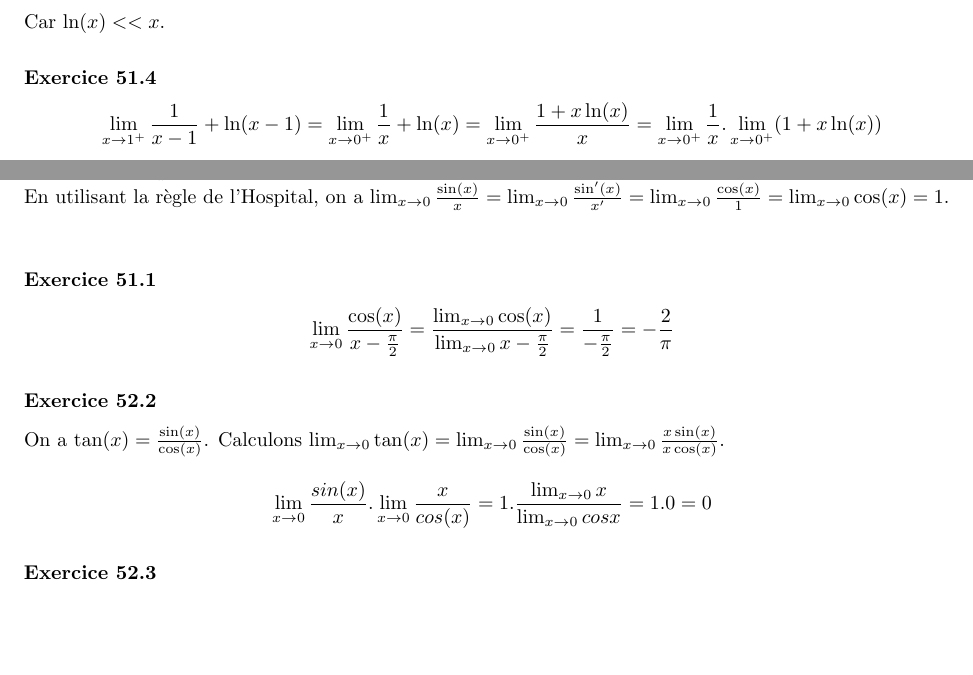
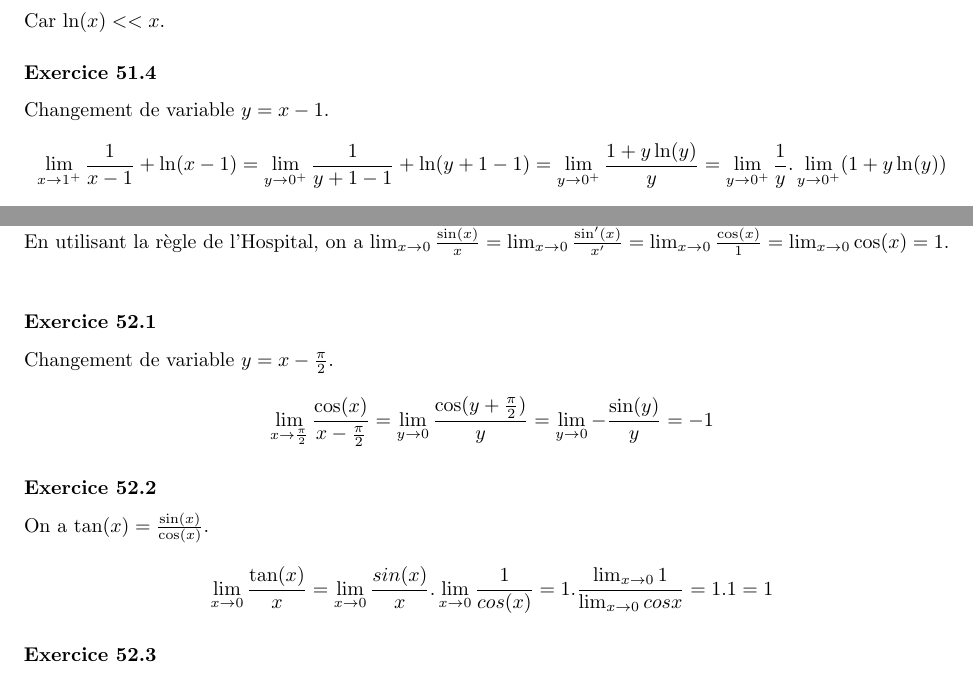
Before and after one commit to PAYRAULT/MPI, a LaTeX book (Math_101/TD/149.tex): two parts of pages 3 and 4 of 8, joined at a grey line, cut so that both start at the same text, the shorter picture padded with empty space. Compiled offline with pdfLaTeX.

Commit message:
149, corrections

```diff
--- a/Math_101/TD/149.tex
+++ b/Math_101/TD/149.tex
@@ -184,7 +184,8 @@ $$\lim_{x\to+\infty}x-\ln(x) = x.(1-\frac{\ln(x)}{x}) = \lim_{x\to+\infty}x.\lim
 Car $\ln(x) << x$.
 
 \subsubsection*{Exercice 51.4}
-$$\lim_{x\to1^{+}}\frac{1}{x-1}+\ln(x-1) = \lim_{x\to0^{+}}\frac{1}{x}+\ln(x) = \lim_{x\to0^{+}}\frac{1+x\ln(x)}{x} = \lim_{x\to0^{+}}\frac{1}{x}.\lim_{x\to0^{+}}(1+x\ln(x))$$
+Changement de variable $y=x-1$.
+$$\lim_{x\to1^{+}}\frac{1}{x-1}+\ln(x-1) = \lim_{y\to0^{+}}\frac{1}{y+1-1}+\ln(y+1-1) = \lim_{y\to0^{+}}\frac{1+y\ln(y)}{y} = \lim_{y\to0^{+}}\frac{1}{y}.\lim_{y\to0^{+}}(1+y\ln(y))$$
 $$=\frac{1}{0^+}.(1+0) = +\infty$$
 Voir exercice 17.
 
@@ -197,13 +198,14 @@ On a $\lim_{x\to0}\frac{\sin(x)}{x} = 1$, calculons $\lim_{x\to0}\cos(x)$.\\
 En utilisant la r\`egle de l'Hospital, on a $\lim_{x\to0}\frac{\sin(x)}{x} = \lim_{x\to0}\frac{\sin'(x)}{x'} = \lim_{x\to0}\frac{\cos(x)}{1} = \lim_{x\to0}\cos(x) = 1$.\\
 
 
-\subsubsection*{Exercice 51.1}
-$$\lim_{x\to0}\frac{\cos(x)}{x-\frac{\pi}{2}} = \frac{\lim_{x\to0}\cos(x)}{\lim_{x\to0}x-\frac{\pi}{2}}= \frac{1}{-\frac{\pi}{2}} = -\frac{2}{\pi}$$
+\subsubsection*{Exercice 52.1}
+Changement de variable $y=x-\frac{\pi}{2}$.
+$$\lim_{x\to\frac{\pi}{2}}\frac{\cos(x)}{x-\frac{\pi}{2}} = \lim_{y\to 0}\frac{\cos(y+\frac{\pi}{2})}{y}= \lim_{y\to 0}-\frac{\sin(y)}{y} = -1$$
 
 
 \subsubsection*{Exercice 52.2}
-On a $\tan(x) = \frac{\sin(x)}{\cos(x)}$. Calculons $\lim_{x\to0}\tan(x) = \lim_{x\to0}\frac{\sin(x)}{\cos(x)} = \lim_{x\to0}\frac{x\sin(x)}{x\cos(x)}$.
-$$ \lim_{x\to0}\frac{sin(x)}{x}.\lim_{x\to0}\frac{x}{cos(x)} = 1 . \frac{\lim_{x\to0}x}{\lim_{x\to0}cos x} = 1.0 = 0$$
+On a $\tan(x) = \frac{\sin(x)}{\cos(x)}$.
+$$ \lim_{x\to0}\frac{\tan(x)}{x} = \lim_{x\to0}\frac{sin(x)}{x}.\lim_{x\to0}\frac{1}{cos(x)} = 1 . \frac{\lim_{x\to0}1}{\lim_{x\to0}cos x} = 1.1 = 1$$
 
 \subsubsection*{Exercice 52.3}
 $$\lim_{x\to0}\frac{\cos(x)-1}{x^2} = \lim_{x\to0}\frac{\cos(x)-(\cos^2(x)+\sin^2(x))}{x^2} = \lim_{x\to0}\frac{\cos(x)}{x^2}-\frac{\cos^2(x)}{x^2}-\frac{\sin^2(x))}{x^2}$$
```
Also changed, not shown: Math_101/TD/149.pdf.
